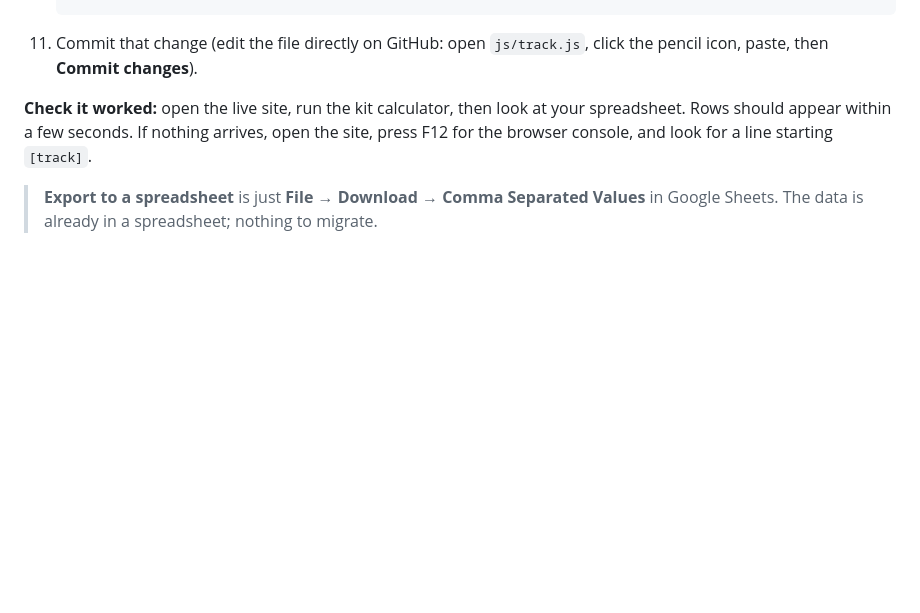
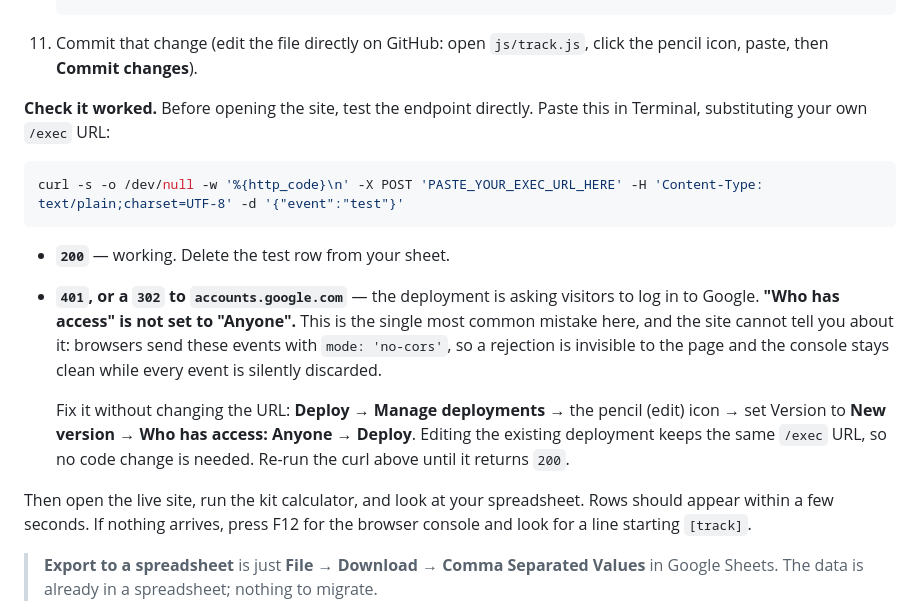
Before and after one commit to mrcmiracle/mrcmiracle.github.io, a Markdown page: docs/DEPLOY.md, the part around the change. Rendered like a GitHub page; blank space fills up the shorter version.

````diff
--- a/docs/DEPLOY.md
+++ b/docs/DEPLOY.md
@@ -184,9 +184,28 @@ records nothing.
 11. Commit that change (edit the file directly on GitHub: open `js/track.js`, click the
     pencil icon, paste, then **Commit changes**).
 
-**Check it worked:** open the live site, run the kit calculator, then look at your
-spreadsheet. Rows should appear within a few seconds. If nothing arrives, open the site,
-press F12 for the browser console, and look for a line starting `[track]`.
+**Check it worked.** Before opening the site, test the endpoint directly. Paste this in
+Terminal, substituting your own `/exec` URL:
+
+```bash
+curl -s -o /dev/null -w '%{http_code}\n' -X POST 'PASTE_YOUR_EXEC_URL_HERE' -H 'Content-Type: text/plain;charset=UTF-8' -d '{"event":"test"}'
+```
+
+- **`200`** — working. Delete the test row from your sheet.
+- **`401`, or a `302` to `accounts.google.com`** — the deployment is asking visitors to log
+  in to Google. **"Who has access" is not set to "Anyone".** This is the single most common
+  mistake here, and the site cannot tell you about it: browsers send these events with
+  `mode: 'no-cors'`, so a rejection is invisible to the page and the console stays clean
+  while every event is silently discarded.
+
+  Fix it without changing the URL: **Deploy → Manage deployments →** the pencil (edit)
+  icon → set Version to **New version** → **Who has access: Anyone** → **Deploy**. Editing
+  the existing deployment keeps the same `/exec` URL, so no code change is needed. Re-run
+  the curl above until it returns `200`.
+
+Then open the live site, run the kit calculator, and look at your spreadsheet. Rows should
+appear within a few seconds. If nothing arrives, press F12 for the browser console and look
+for a line starting `[track]`.
 
 > **Export to a spreadsheet** is just **File → Download → Comma Separated Values** in
 > Google Sheets. The data is already in a spreadsheet; nothing to migrate.
````
Also changed, not shown: HANDOVER.md (+48 -10 lines).
